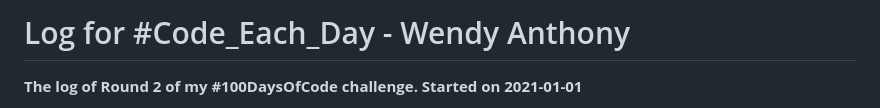
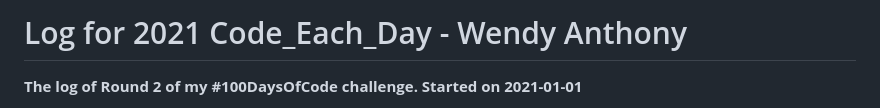
Before and after one commit to WendyAnthony/Code_Each_Day, a Markdown page: Code-Projects-2021.md, the part around the change. GitHub-like rendering.

```diff
--- a/Code-Projects-2021.md
+++ b/Code-Projects-2021.md
@@ -1,4 +1,4 @@
-# Log for #Code_Each_Day - Wendy Anthony
+# Log for 2021 Code_Each_Day - Wendy Anthony
 
 **The log of Round 2 of my #100DaysOfCode challenge. Started on 2021-01-01**
 - [My Code](https://github.com/WendyAnthony/Code_Each_Day/tree/master/My_Code)
```
